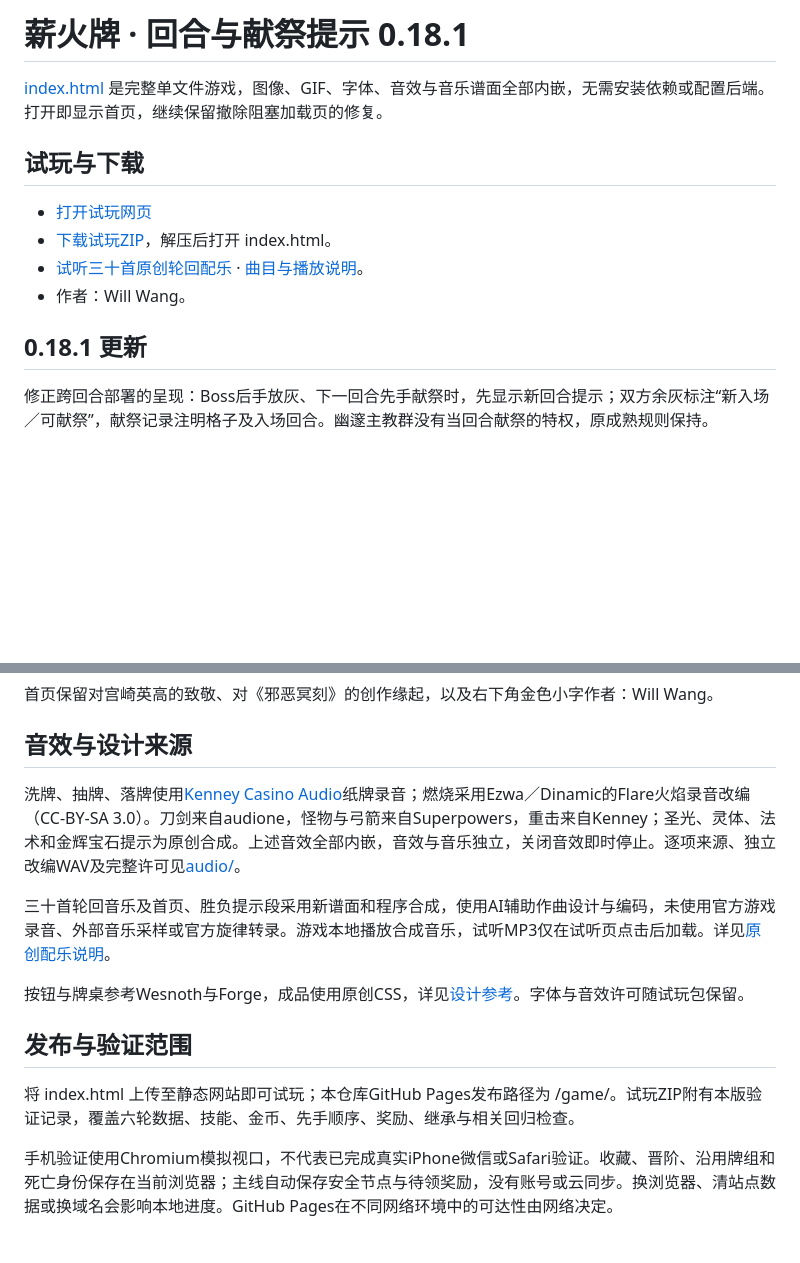
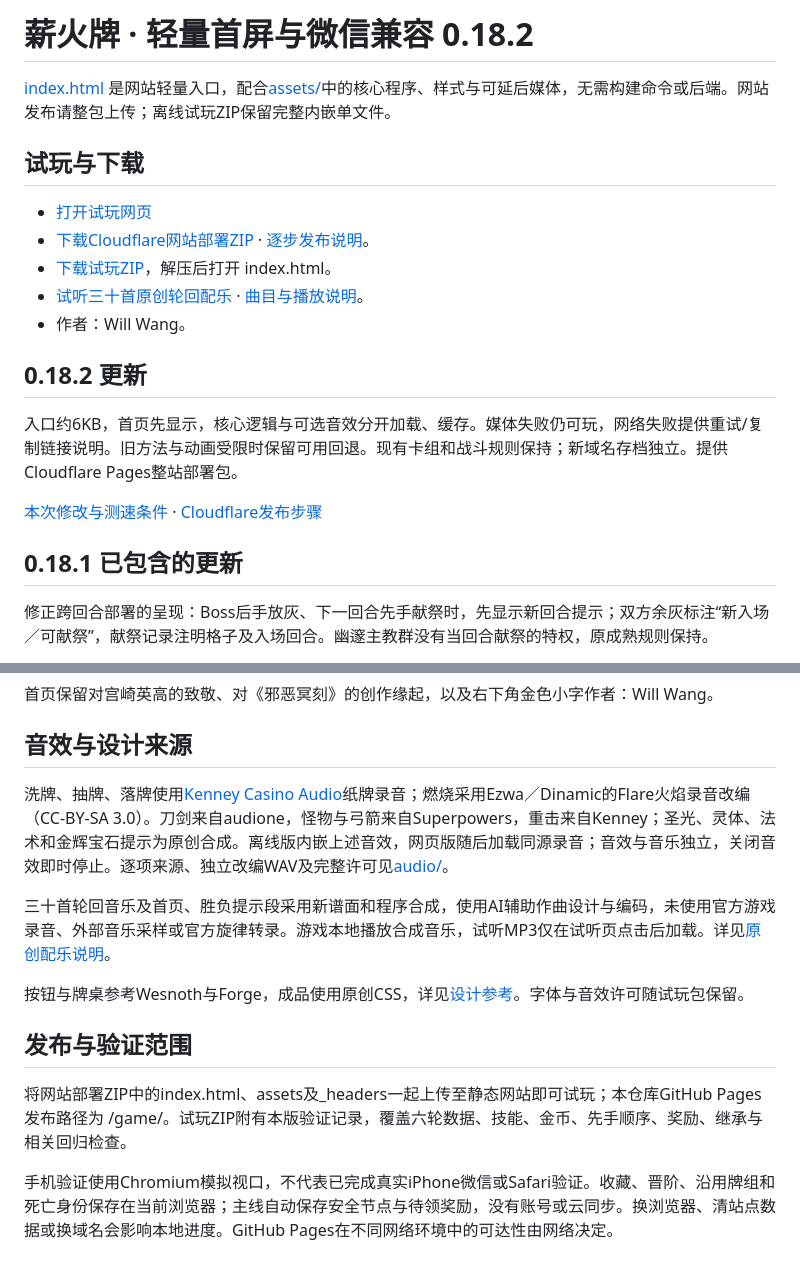
Before and after one commit to FlightWilliams/FlightWilliams, a Markdown page: game/README.md, 2 parts joined by grey strips. Drawn GitHub-style; blank space fills up the shorter version.

Commit message:
Speed up first paint and package a Cloudflare Pages deployment

```diff
--- a/game/README.md
+++ b/game/README.md
@@ -1,15 +1,22 @@
-# 薪火牌 · 回合与献祭提示 0.18.1
+# 薪火牌 · 轻量首屏与微信兼容 0.18.2
 
-[index.html](index.html) 是完整单文件游戏，图像、GIF、字体、音效与音乐谱面全部内嵌，无需安装依赖或配置后端。打开即显示首页，继续保留撤除阻塞加载页的修复。
+[index.html](index.html) 是网站轻量入口，配合[assets/](assets/)中的核心程序、样式与可延后媒体，无需构建命令或后端。网站发布请整包上传；离线试玩ZIP保留完整内嵌单文件。
 
 ## 试玩与下载
 
 - [打开试玩网页](https://flightwilliams.github.io/FlightWilliams/game/)
+- [下载Cloudflare网站部署ZIP](https://github.com/FlightWilliams/FlightWilliams/raw/refs/heads/main/game/xinhuo-web.zip) · [逐步发布说明](CLOUDFLARE.md)。
 - [下载试玩ZIP](https://github.com/FlightWilliams/FlightWilliams/raw/refs/heads/main/game/xinhuo-demo.zip)，解压后打开 index.html。
 - [试听三十首原创轮回配乐](music/index.html) · [曲目与播放说明](MUSIC.md)。
 - 作者：Will Wang。
 
-## 0.18.1 更新
+## 0.18.2 更新
+
+入口约6KB，首页先显示，核心逻辑与可选音效分开加载、缓存。媒体失败仍可玩，网络失败提供重试/复制链接说明。旧方法与动画受限时保留可用回退。现有卡组和战斗规则保持；新域名存档独立。提供Cloudflare Pages整站部署包。
+
+[本次修改与测速条件](UPDATE-0.18.2.md) · [Cloudflare发布步骤](CLOUDFLARE.md)
+
+## 0.18.1 已包含的更新
 
 修正跨回合部署的呈现：Boss后手放灰、下一回合先手献祭时，先显示新回合提示；双方余灰标注“新入场／可献祭”，献祭记录注明格子及入场回合。幽邃主教群没有当回合献祭的特权，原成熟规则保持。
 
@@ -148,7 +155,7 @@ Boss死亡余音和玩家失败回响分别编写；即使死于该关小怪，
 
 ## 音效与设计来源
 
-洗牌、抽牌、落牌使用[Kenney Casino Audio](https://kenney.nl/assets/casino-audio)纸牌录音；燃烧采用Ezwa／Dinamic的Flare火焰录音改编（CC-BY-SA 3.0）。刀剑来自audione，怪物与弓箭来自Superpowers，重击来自Kenney；圣光、灵体、法术和金辉宝石提示为原创合成。上述音效全部内嵌，音效与音乐独立，关闭音效即时停止。逐项来源、独立改编WAV及完整许可见[audio/](audio/)。
+洗牌、抽牌、落牌使用[Kenney Casino Audio](https://kenney.nl/assets/casino-audio)纸牌录音；燃烧采用Ezwa／Dinamic的Flare火焰录音改编（CC-BY-SA 3.0）。刀剑来自audione，怪物与弓箭来自Superpowers，重击来自Kenney；圣光、灵体、法术和金辉宝石提示为原创合成。离线版内嵌上述音效，网页版随后加载同源录音；音效与音乐独立，关闭音效即时停止。逐项来源、独立改编WAV及完整许可见[audio/](audio/)。
 
 三十首轮回音乐及首页、胜负提示段采用新谱面和程序合成，使用AI辅助作曲设计与编码，未使用官方游戏录音、外部音乐采样或官方旋律转录。游戏本地播放合成音乐，试听MP3仅在试听页点击后加载。详见[原创配乐说明](MUSIC.md)。
 
@@ -156,6 +163,6 @@ Boss死亡余音和玩家失败回响分别编写；即使死于该关小怪，
 
 ## 发布与验证范围
 
-将 index.html 上传至静态网站即可试玩；本仓库GitHub Pages发布路径为 /game/。试玩ZIP附有本版验证记录，覆盖六轮数据、技能、金币、先手顺序、奖励、继承与相关回归检查。
+将网站部署ZIP中的index.html、assets及_headers一起上传至静态网站即可试玩；本仓库GitHub Pages发布路径为 /game/。试玩ZIP附有本版验证记录，覆盖六轮数据、技能、金币、先手顺序、奖励、继承与相关回归检查。
 
 手机验证使用Chromium模拟视口，不代表已完成真实iPhone微信或Safari验证。收藏、晋阶、沿用牌组和死亡身份保存在当前浏览器；主线自动保存安全节点与待领奖励，没有账号或云同步。换浏览器、清站点数据或换域名会影响本地进度。GitHub Pages在不同网络环境中的可达性由网络决定。
```
Also changed, not shown: game/CLOUDFLARE.md (added, +18 -0 lines), game/UPDATE-0.18.2.md (added, +13 -0 lines), game/assets/bonfire_gif.50d0bb4f12db.gif (added), game/assets/bonfire_still.54749c12aee8.png (added), 9 other files.
